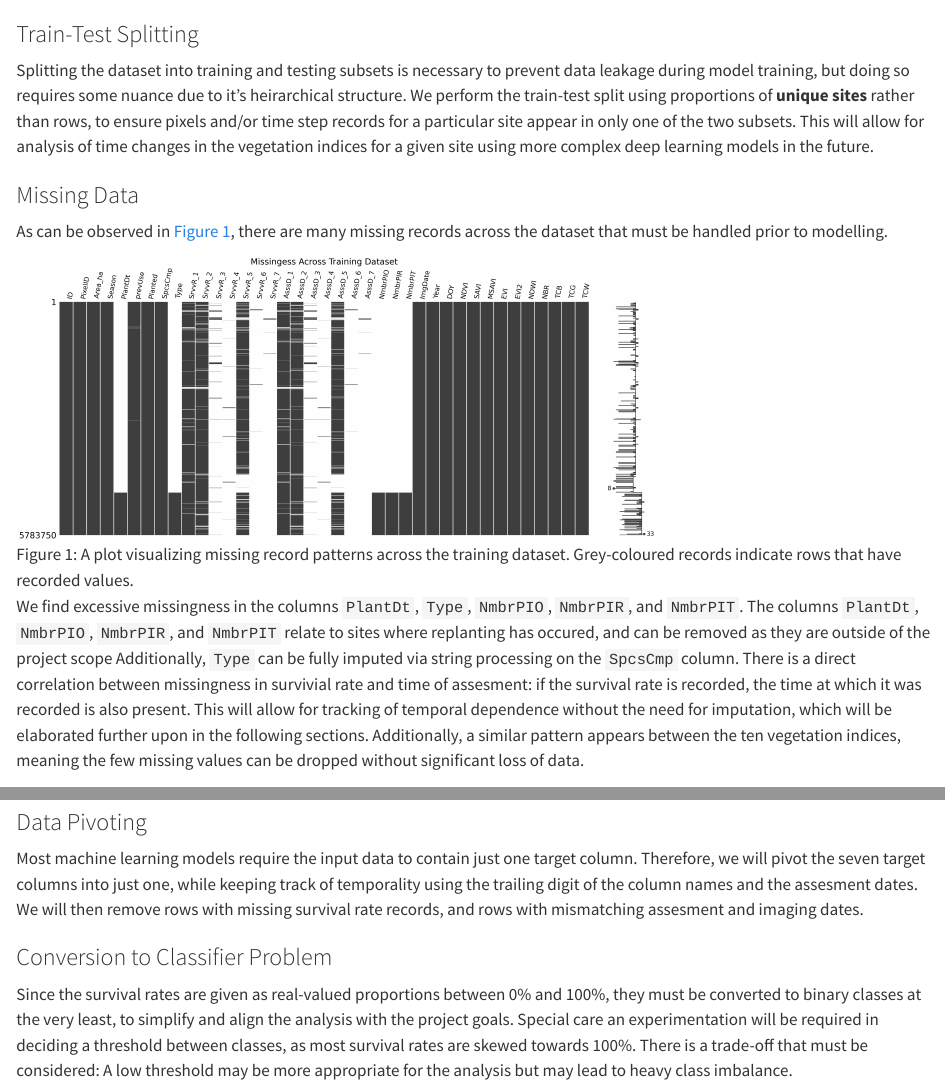
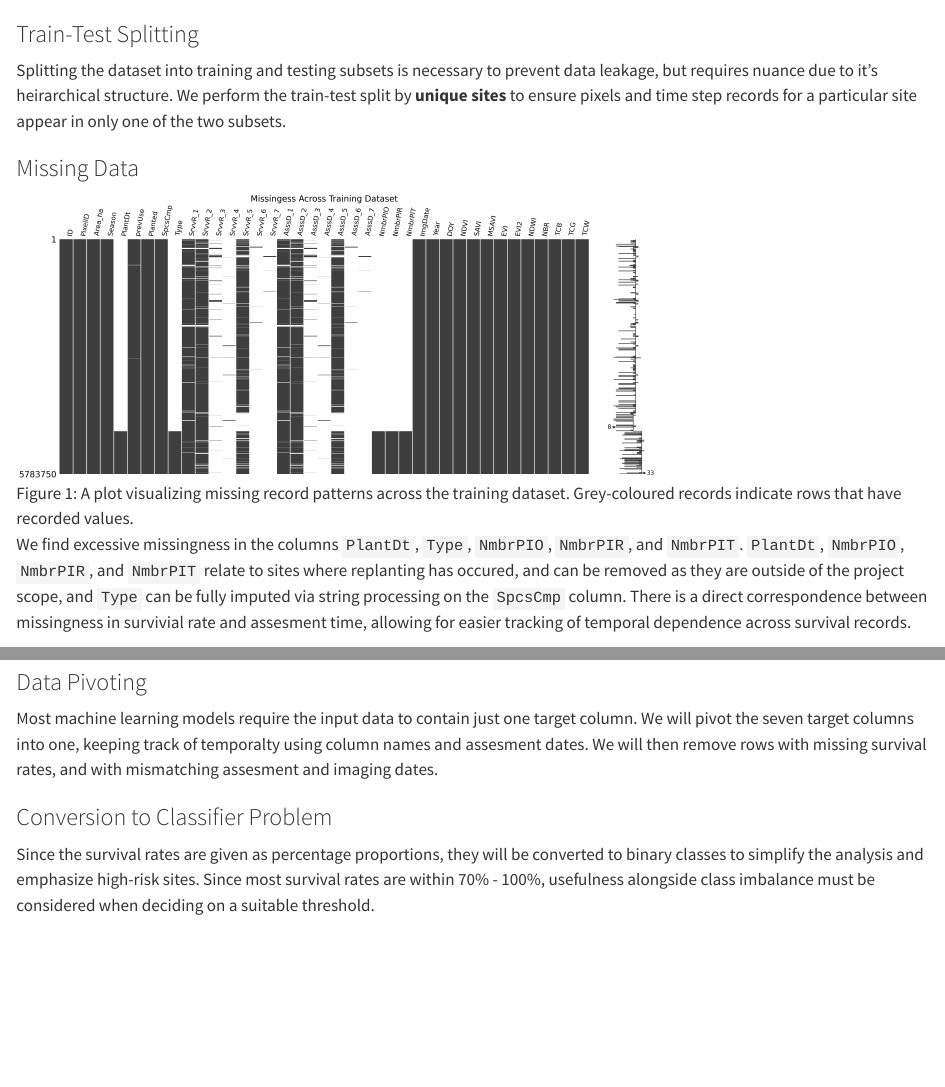
Before and after one commit to ptompalski/MDSAfforestationMonitoring, a Quarto document (reports/proposal/_data_engineering.qmd): the page in a window 1100 px wide, from its top, and a second part further down, joined at a grey line. Rendered offline with R 4.5, knitr and Pandoc in place of Quarto, with nearby package versions.

Commit message:
shorten modelling techniques and data engineering section (#8)

```diff
--- a/reports/proposal/_data_engineering.qmd
+++ b/reports/proposal/_data_engineering.qmd
@@ -1,23 +1,18 @@
 ### Train-Test Splitting
 
-Splitting the dataset into training and testing subsets is necessary to prevent data leakage during model training,
-but doing so requires some nuance due to it's heirarchical structure.
-We perform the train-test split using proportions of **unique sites** rather than rows,
-to ensure pixels and/or time step records for a particular site appear in only one of the two subsets.
-This will allow for analysis of time changes in the vegetation indices for a given site using more complex deep learning models in the future.
+Splitting the dataset into training and testing subsets is necessary to prevent data leakage,
+but requires nuance due to it's heirarchical structure.
+We perform the train-test split by **unique sites**
+to ensure pixels and time step records for a particular site appear in only one of the two subsets.
 
 ### Missing Data
-
-As can be observed in @fig-missing_rows, there are many missing records across the dataset that must be handled prior to modelling.
 
 ![A plot visualizing missing record patterns across the training dataset.
 Grey-coloured records indicate rows that have recorded values.](../../img/missing_rows.png){#fig-missing_rows width=70%}
 
 We find excessive missingness in the columns `PlantDt`, `Type`, `NmbrPIO`, `NmbrPIR`, and `NmbrPIT`.
-The columns `PlantDt`, `NmbrPIO`, `NmbrPIR`, and `NmbrPIT` relate to sites where replanting has occured,
-and can be removed as they are outside of the project scope
-Additionally, `Type` can be fully imputed via string processing on the `SpcsCmp` column.
-There is a direct correlation between missingness in survivial rate and time of assesment:
-if the survival rate is recorded, the time at which it was recorded is also present.
-This will allow for tracking of temporal dependence without the need for imputation, which will be elaborated further upon in the following sections.
-Additionally, a similar pattern appears between the ten vegetation indices, meaning the few missing values can be dropped without significant loss of data.
+`PlantDt`, `NmbrPIO`, `NmbrPIR`, and `NmbrPIT` relate to sites where replanting has occured,
+and can be removed as they are outside of the project scope, and
+`Type` can be fully imputed via string processing on the `SpcsCmp` column.
+There is a direct correspondence between missingness in survivial rate and assesment time,
+allowing for easier tracking of temporal dependence across survival records.
@@ -35,15 +29,13 @@ However, we aim to experiment with tree density (number of trees per unit area)
 
 ### Data Pivoting
 
-Most machine learning models require the input data to contain just one target column. Therefore,
-we will pivot the seven target columns into just one,
-while keeping track of temporality using the trailing digit of the column names and the assesment dates.
-We will then remove rows with missing survival rate records, and rows with mismatching assesment and imaging dates.
+Most machine learning models require the input data to contain just one target column.
+We will pivot the seven target columns into one, keeping track of temporalty using column names and assesment dates.
+We will then remove rows with missing survival rates, and with mismatching assesment and imaging dates.
 
 ### Conversion to Classifier Problem
 
-Since the survival rates are given as real-valued proportions between 0% and 100%,
-they must be converted to binary classes at the very least, to simplify and align the analysis with the project goals.
-Special care an experimentation will be required in deciding a threshold between classes,
-as most survival rates are skewed towards 100%. There is a trade-off that must be considered:
-A low threshold may be more appropriate for the analysis but may lead to heavy class imbalance.
+Since the survival rates are given as percentage proportions,
+they will be converted to binary classes to simplify the analysis and emphasize high-risk sites.
+Since most survival rates are within 70% - 100%,
+usefulness alongside class imbalance must be considered when deciding on a suitable threshold.
```
Also changed, not shown: reports/proposal/_modelling_techniques.qmd (+6 -7 lines), reports/proposal/_data_engineering.qmd (13 more changed lines).
